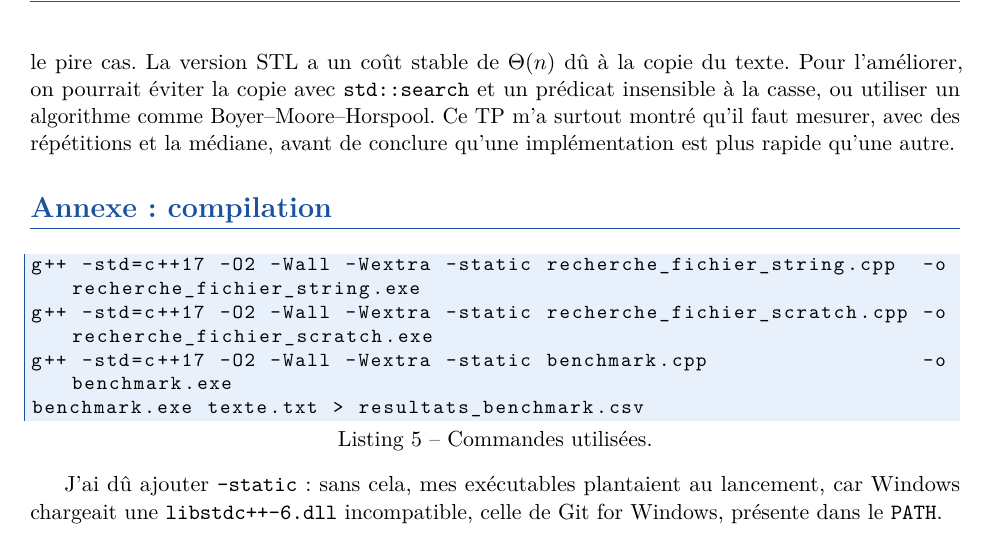
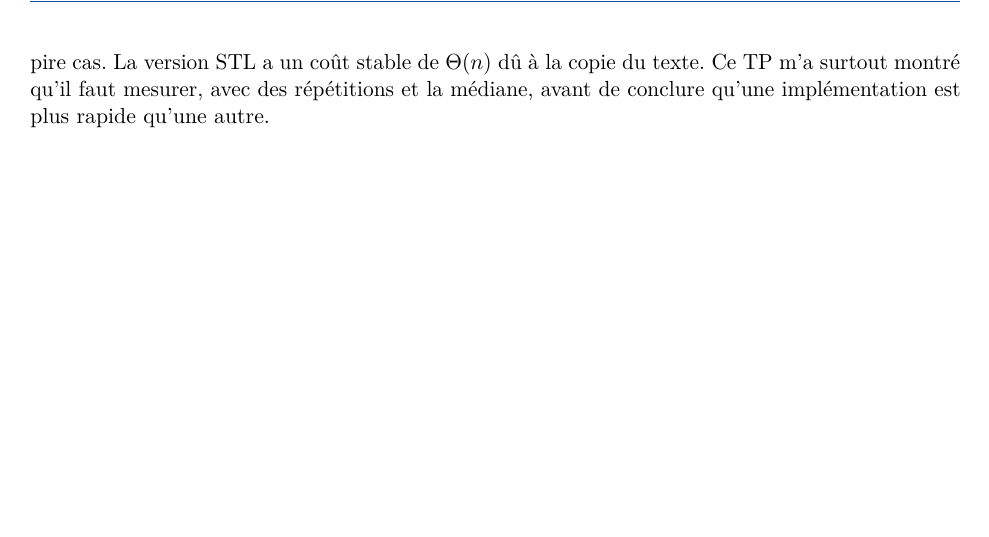
Before and after one commit to Youssef-YBM/TP3_Mot_Dans_Fichier, a LaTeX document (rapport.tex): part of page 4 of 4, cut so that both start at the same text, the shorter picture padded with empty space. Compiled offline with pdfLaTeX.

Commit message:
Remove appendix section and related compilation commands from LaTeX report

```diff
--- a/rapport.tex
+++ b/rapport.tex
@@ -251,23 +251,7 @@ comparaisons entre versions qui comptent.
 Aucune des deux versions n'est la meilleure dans tous les cas. La version from scratch
 est imbattable quand le mot est proche du début, mais environ deux fois plus lente que la STL
 dans le pire cas. La version STL a un coût stable de $\Theta(n)$ dû à la copie du texte.
-Pour l'améliorer, on pourrait éviter la copie avec \texttt{std::search} et un prédicat
-insensible à la casse, ou utiliser un algorithme comme Boyer--Moore--Horspool.
 Ce TP m'a surtout montré qu'il faut mesurer, avec des répétitions et la médiane,
 avant de conclure qu'une implémentation est plus rapide qu'une autre.
 
-% ====================== Annexe ======================
-\section*{Annexe : compilation}
-
-\begin{lstlisting}[language=bash,caption={Commandes utilisées.}]
-g++ -std=c++17 -O2 -Wall -Wextra -static recherche_fichier_string.cpp  -o recherche_fichier_string.exe
-g++ -std=c++17 -O2 -Wall -Wextra -static recherche_fichier_scratch.cpp -o recherche_fichier_scratch.exe
-g++ -std=c++17 -O2 -Wall -Wextra -static benchmark.cpp                 -o benchmark.exe
-benchmark.exe texte.txt > resultats_benchmark.csv
-\end{lstlisting}
-
-J'ai dû ajouter \texttt{-static} : sans cela, mes exécutables plantaient au lancement,
-car Windows chargeait une \texttt{libstdc++-6.dll} incompatible, celle de Git for Windows,
-présente dans le \texttt{PATH}.
-
 \end{document}
```
